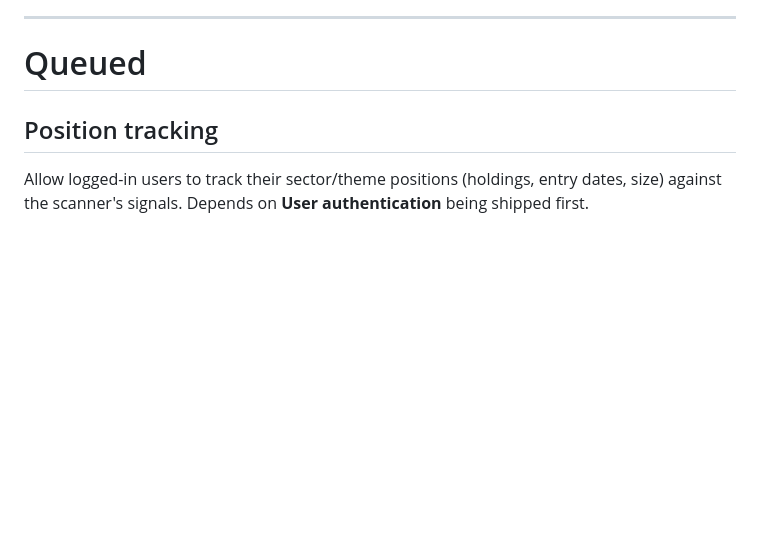
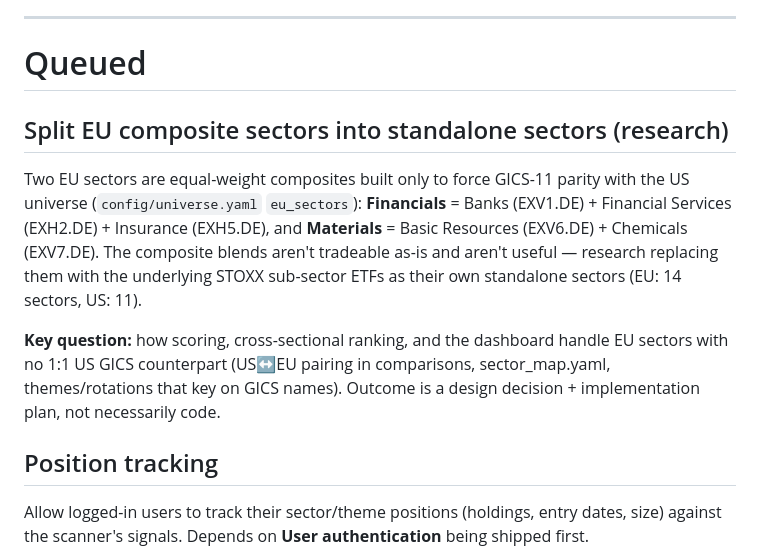
Before and after one commit to jbarte/sector_momentum, a Markdown page: BACKLOG.md, the part around the change. Rendered like a GitHub page; blank space fills up the shorter version.

Commit message:
chore: queue research on splitting EU composite sectors
Co-Authored-By: Claude Fable 5 <noreply@anthropic.com>

```diff
--- a/BACKLOG.md
+++ b/BACKLOG.md
@@ -20,6 +20,21 @@ Loosely prioritized list of features and improvements not yet scheduled.
 ---
 
 # Queued
+
+## Split EU composite sectors into standalone sectors (research)
+
+Two EU sectors are equal-weight composites built only to force GICS-11
+parity with the US universe (`config/universe.yaml` `eu_sectors`):
+**Financials** = Banks (EXV1.DE) + Financial Services (EXH2.DE) + Insurance
+(EXH5.DE), and **Materials** = Basic Resources (EXV6.DE) + Chemicals
+(EXV7.DE). The composite blends aren't tradeable as-is and aren't useful —
+research replacing them with the underlying STOXX sub-sector ETFs as their
+own standalone sectors (EU: 14 sectors, US: 11).
+
+**Key question:** how scoring, cross-sectional ranking, and the dashboard
+handle EU sectors with no 1:1 US GICS counterpart (US↔EU pairing in
+comparisons, sector_map.yaml, themes/rotations that key on GICS names).
+Outcome is a design decision + implementation plan, not necessarily code.
 
 ## Position tracking
 
```
